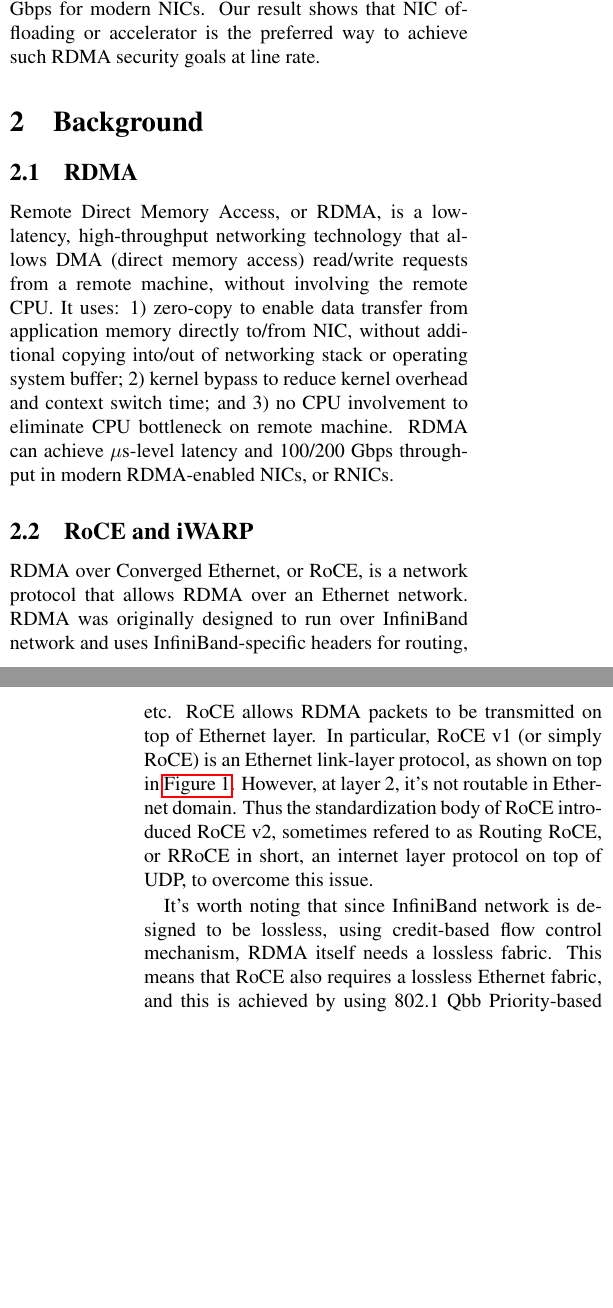
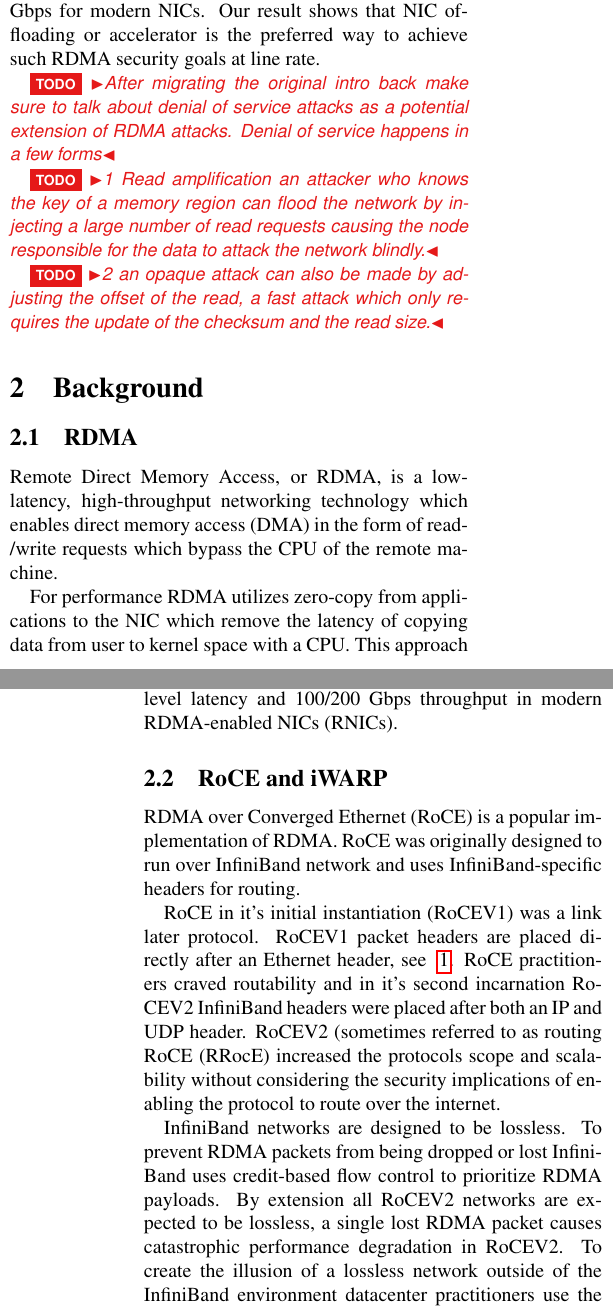
Before and after one commit to wantonsolutions/RDMAttack, a LaTeX document (papers/227/paper.tex, which reads papers/227/background.tex, papers/227/intro.tex): two parts of the columns of pages 1 and 2 of 5, joined at a grey line, cut so that both start at the same text, the shorter picture padded with empty space. Compiled offline with pdfLaTeX.

Commit message:
first pass over some of the background

```diff
--- a/papers/227/background.tex
+++ b/papers/227/background.tex
@@ -3,23 +3,35 @@
 
 \subsection{RDMA}
 
-Remote Direct Memory Access, or RDMA, is a low-latency, high-throughput networking technology that allows DMA (direct memory access)
-read/write requests from a remote machine, without involving the remote CPU. It uses: 1) zero-copy to enable data transfer from application memory
-directly to/from NIC, without additional copying into/out of networking stack or operating system buffer; 2) kernel bypass to reduce kernel overhead
-and context switch time; and 3) no CPU involvement to eliminate CPU bottleneck on remote machine. RDMA can achieve $\mu$s-level latency and 100/200 Gbps
-throughput in modern RDMA-enabled NICs, or RNICs.
+Remote Direct Memory Access, or RDMA, is a low-latency, high-throughput
+networking technology which enables direct memory access (DMA) in the form of
+read/write requests which bypass the CPU of the remote machine.
+
+For performance RDMA utilizes zero-copy from applications to the NIC which remove
+the latency of copying data from user to kernel space with a CPU. This approach
+bypasses the kernel which further reduces context switch latency.  Memory
+accesses on a remote machine are managed entirely between the NIC and main
+memory which eliminate all CPU and kernel induced overhead. These performance
+enhancements allow RDMA to achieve $\mu$s-level latency and 100/200 Gbps
+throughput in modern RDMA-enabled NICs (RNICs).
 
 \subsection{RoCE and iWARP}
 
-RDMA over Converged Ethernet, or RoCE, is a network protocol that allows RDMA over an Ethernet network.
-RDMA was originally designed to run over InfiniBand network and uses InfiniBand-specific headers for routing, etc.
-RoCE allows RDMA packets to be transmitted on top of Ethernet layer. In particular, RoCE v1 (or simply RoCE) is an Ethernet link-layer protocol,
-as shown on top in \autoref{fig:roce_header_format}. However, at layer 2, it's not routable in Ethernet domain. Thus the standardization body of
-RoCE introduced RoCE v2, sometimes refered to as Routing RoCE, or RRoCE in short, an internet layer protocol on top of UDP, to overcome this issue.
+RDMA over Converged Ethernet (RoCE) is a popular implementation of RDMA. RoCE
+was originally designed to run over InfiniBand network and uses
+InfiniBand-specific headers for routing.
 
-It's worth noting that since InfiniBand network is designed to be lossless, using credit-based flow control mechanism, RDMA itself needs a lossless
-fabric. This means that RoCE also requires a lossless Ethernet fabric, and this is achieved by using 802.1 Qbb Priority-based Flow Control,
-or PFC~\cite{802.1qbb}.
+RoCE in it's initial instantiation (RoCEV1) was a link later protocol. RoCEV1
+packet headers are placed directly after an Ethernet header, see
+~\ref{fig:roce_header_format}. RoCE practitioners craved routability and in it's
+second incarnation RoCEV2 InfiniBand headers were placed after both an IP and
+UDP header. RoCEV2 (sometimes referred to as routing RoCE (RRocE) increased the
+protocols scope and scalability without considering the security implications of
+enabling the protocol to route over the internet.
 
-RoCE has comparable raw performance characteristics with RDMA on InfiniBand network. It has made it possible to run RDMA in datacenters
-and it's gaining popularity in recent years. Cloud operators like Microsoft Azure has started providing RDMA-capable virtual machines~\cite{news:azure.rdma}.
+InfiniBand networks are designed to be lossless. To prevent RDMA packets from
+being dropped or lost InfiniBand uses credit-based flow control to prioritize
+RDMA payloads. By extension all RoCEV2 networks are expected to be lossless, a
+single lost RDMA packet causes catastrophic performance degradation in RoCEV2.
+To create the illusion of a lossless network outside of the InfiniBand
+environment datacenter practitioners use the standardized 802.1 Qbb
--- a/papers/227/intro.tex
+++ b/papers/227/intro.tex
@@ -20,3 +20,11 @@ This motivates many potential defense mechanisms, two of which are encrypting an
 We show in \autoref{sec:encrypt} that modern datacenter server CPUs need at least several cores solely
 for encrypting/hashing traffic at line rate, which is around $40 - 100$ Gbps for modern NICs.
 Our result shows that NIC offloading or accelerator is the preferred way to achieve such RDMA security goals at line rate.
+
+
+\todo{After migrating the original intro back make sure to talk about denial of service attacks as a potential extension of RDMA attacks. Denial of service happens in a few forms}
+
+\todo{1 Read amplification an attacker who knows the key of a memory region can flood the network by injecting a large number of read requests causing the node responsible for the data to attack the network blindly.}
+
+
+\todo {2 an opaque attack can also be made by adjusting the offset of the read, a fast attack which only requires the update of the checksum and the read size.}
```
Also changed, not shown: papers/227/background.tex (16 more changed lines).
